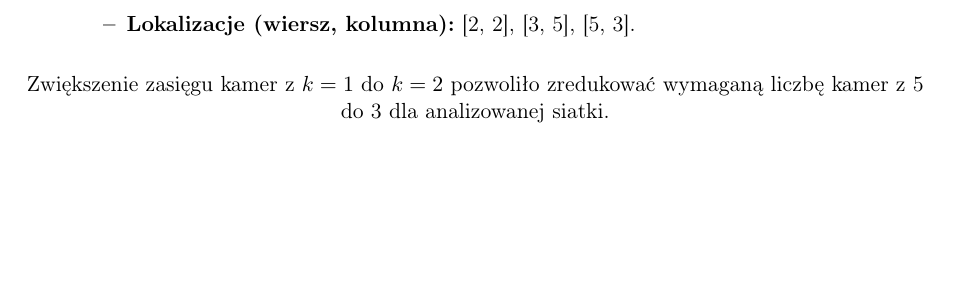
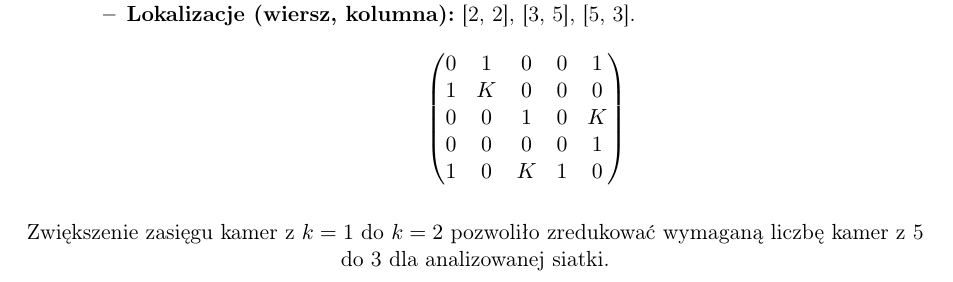
Before and after one commit to sarza-exe/Uni-sem5, a LaTeX document (AOD/Lab2/sprawozdanie.tex): part of page 10 of 10 before the commit and part of page 11 of 11 after it, cut so that both start at the same text, the shorter picture padded with empty space. Compiled offline with pdfLaTeX.

Commit message:
Poprawa małych błędów w sprawozdaniu

```diff
--- a/AOD/Lab2/sprawozdanie.tex
+++ b/AOD/Lab2/sprawozdanie.tex
@@ -416,3 +426,11 @@ $$
+        \begin{pmatrix}
+        0 & 1 & 0 & 0 & 1 \\
+        1 & K & 0 & 0 & 0 \\
+        0 & 0 & 1 & 0 & K \\
+        0 & 0 & 0 & 0 & 1 \\
+        1 & 0 & K & 1 & 0
+        \end{pmatrix}
+        $$
     \end{itemize}
 \end{itemize}
 Zwiększenie zasięgu kamer z $k=1$ do $k=2$ pozwoliło zredukować wymaganą liczbę kamer z 5 do 3 dla analizowanej siatki.
```
Also changed, not shown: AOD/Lab2/sprawozdanie.pdf, AOD/Lab2/sprawozdanie.tex (10 more changed lines).
